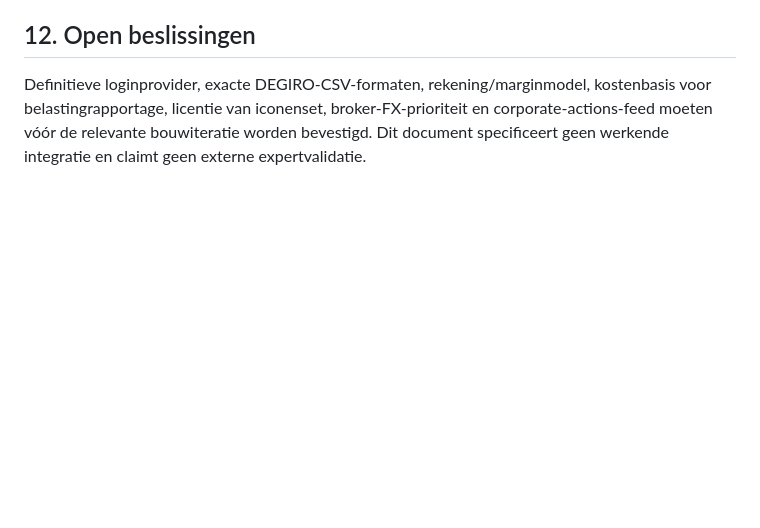
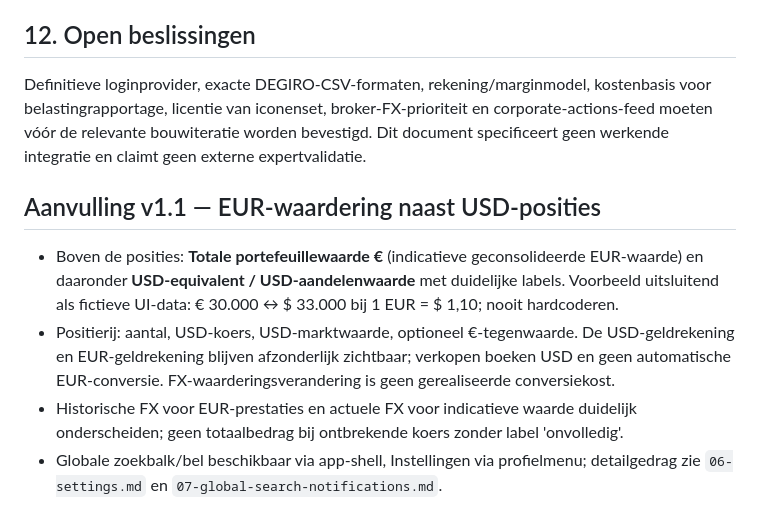
Before and after one commit to alexvdslot-debug/TradePilot, a Markdown page: docs/screens/02-portfolio.md, the part around the change. GitHub-like rendering; blank space fills up the shorter version.

Commit message:
docs: add EUR valuation and global controls to screen 2

```diff
--- a/docs/screens/02-portfolio.md
+++ b/docs/screens/02-portfolio.md
@@ -100,3 +100,9 @@ PF01 layout desktop 1440px en mobiel 320/375px conform spec. PF02 vijf-tab navig
 
 ## 12. Open beslissingen
 Definitieve loginprovider, exacte DEGIRO-CSV-formaten, rekening/marginmodel, kostenbasis voor belastingrapportage, licentie van iconenset, broker-FX-prioriteit en corporate-actions-feed moeten vóór de relevante bouwiteratie worden bevestigd. Dit document specificeert geen werkende integratie en claimt geen externe expertvalidatie.
+
+## Aanvulling v1.1 — EUR-waardering naast USD-posities
+- Boven de posities: **Totale portefeuillewaarde €** (indicatieve geconsolideerde EUR-waarde) en daaronder **USD-equivalent / USD-aandelenwaarde** met duidelijke labels. Voorbeeld uitsluitend als fictieve UI-data: € 30.000 ↔ $ 33.000 bij 1 EUR = $ 1,10; nooit hardcoderen.
+- Positierij: aantal, USD-koers, USD-marktwaarde, optioneel €-tegenwaarde. De USD-geldrekening en EUR-geldrekening blijven afzonderlijk zichtbaar; verkopen boeken USD en geen automatische EUR-conversie. FX-waarderingsverandering is geen gerealiseerde conversiekost.
+- Historische FX voor EUR-prestaties en actuele FX voor indicatieve waarde duidelijk onderscheiden; geen totaalbedrag bij ontbrekende koers zonder label 'onvolledig'.
+- Globale zoekbalk/bel beschikbaar via app-shell, Instellingen via profielmenu; detailgedrag zie `06-settings.md` en `07-global-search-notifications.md`.
```
